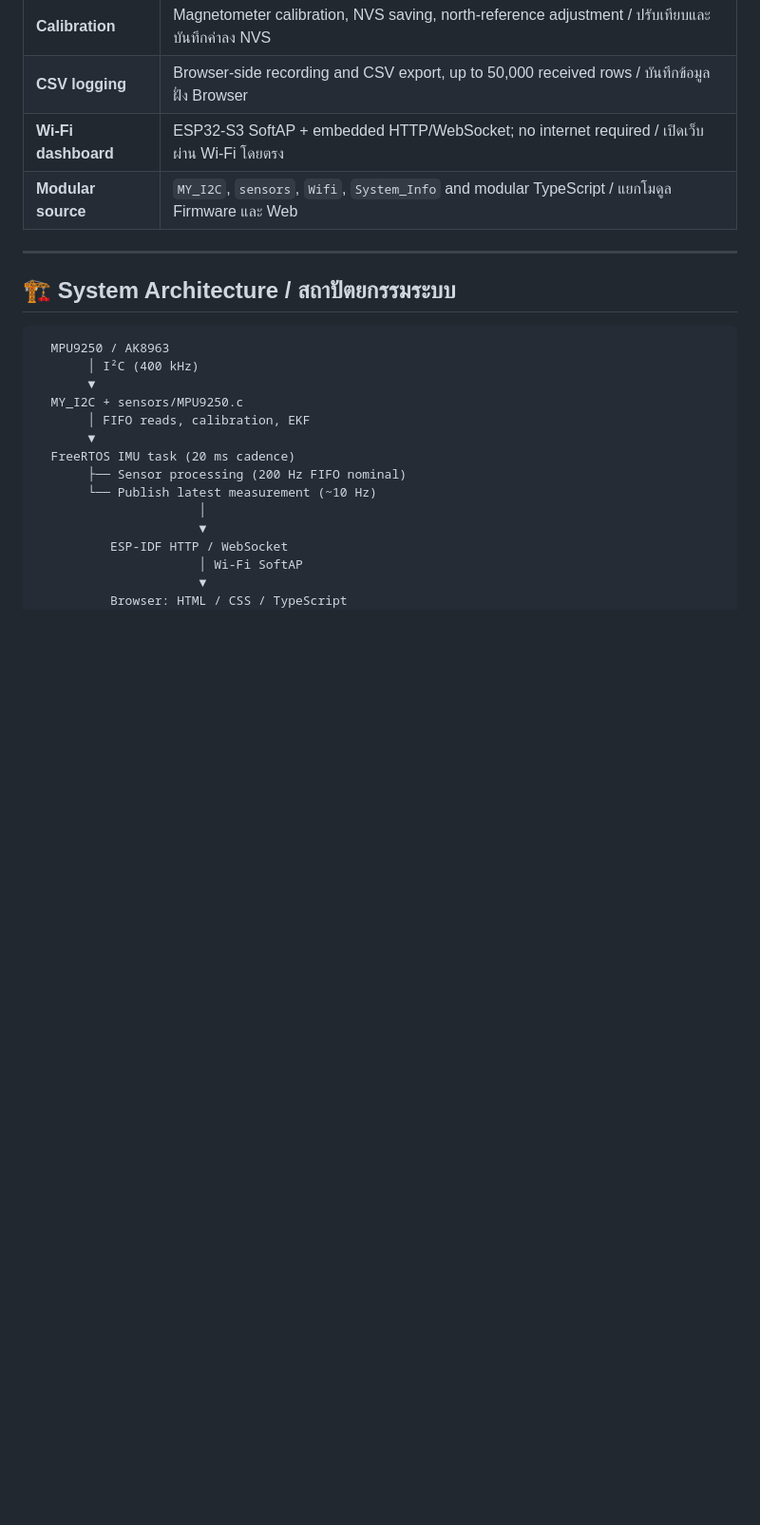
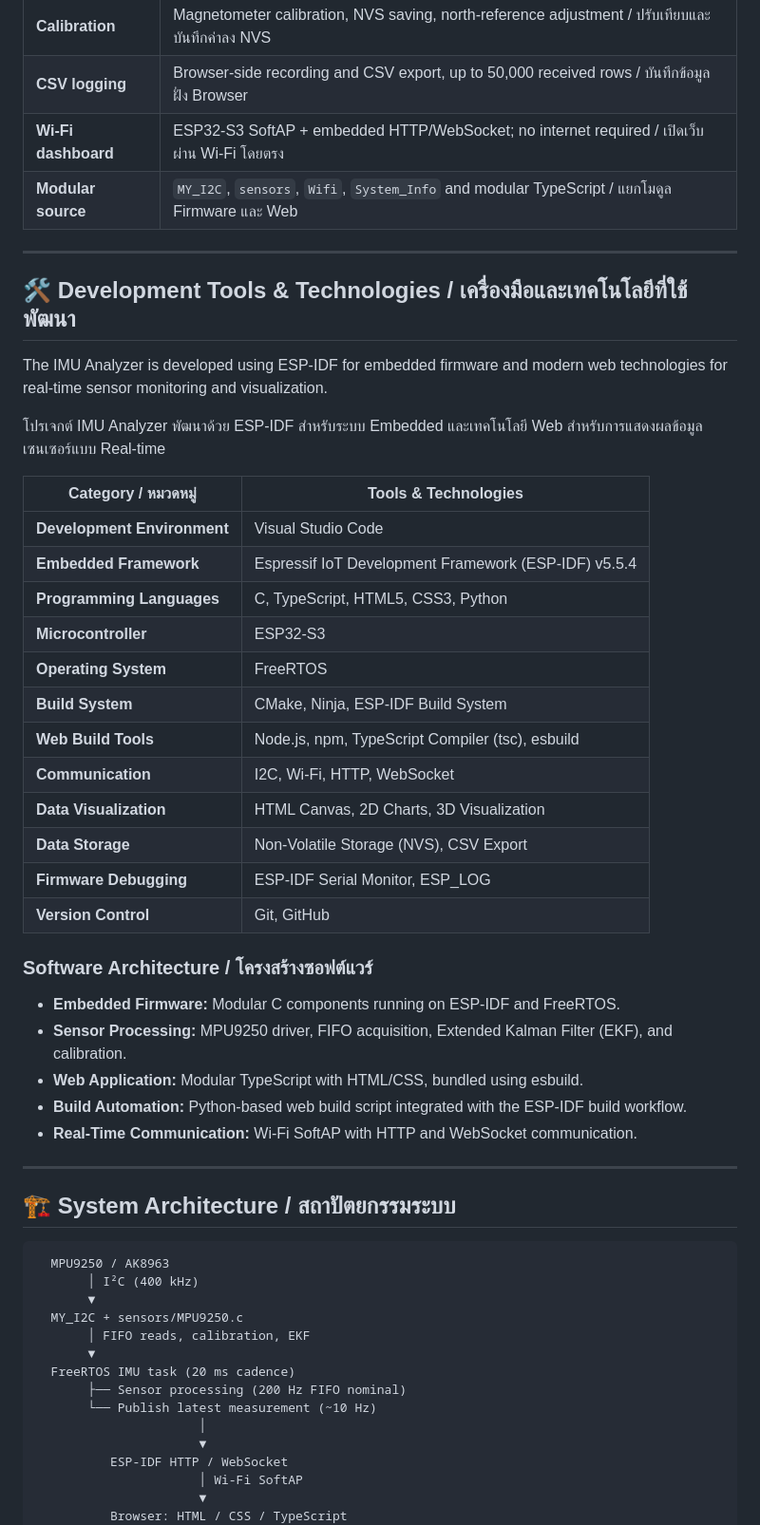
Before and after one commit to peacepaul1999/IMU_Analyzer, a Markdown page: README.md, the part around the change. Shown at 95% size. GitHub-like rendering; blank space fills up the shorter version.

```diff
--- a/README.md
+++ b/README.md
@@ -108,6 +108,37 @@ Use suitable pull-up resistors on SDA/SCL if your module does not already provid
 | **CSV logging** | Browser-side recording and CSV export, up to 50,000 received rows / บันทึกข้อมูลฝั่ง Browser |
 | **Wi-Fi dashboard** | ESP32-S3 SoftAP + embedded HTTP/WebSocket; no internet required / เปิดเว็บผ่าน Wi-Fi โดยตรง |
 | **Modular source** | `MY_I2C`, `sensors`, `Wifi`, `System_Info` and modular TypeScript / แยกโมดูล Firmware และ Web |
+
+---
+
+## 🛠️ Development Tools & Technologies / เครื่องมือและเทคโนโลยีที่ใช้พัฒนา
+
+The IMU Analyzer is developed using ESP-IDF for embedded firmware and modern web technologies for real-time sensor monitoring and visualization.
+
+โปรเจกต์ IMU Analyzer พัฒนาด้วย ESP-IDF สำหรับระบบ Embedded และเทคโนโลยี Web สำหรับการแสดงผลข้อมูลเซนเซอร์แบบ Real-time
+
+| Category / หมวดหมู่ | Tools & Technologies |
+|---|---|
+| **Development Environment** | Visual Studio Code |
+| **Embedded Framework** | Espressif IoT Development Framework (ESP-IDF) v5.5.4 |
+| **Programming Languages** | C, TypeScript, HTML5, CSS3, Python |
+| **Microcontroller** | ESP32-S3 |
+| **Operating System** | FreeRTOS |
+| **Build System** | CMake, Ninja, ESP-IDF Build System |
+| **Web Build Tools** | Node.js, npm, TypeScript Compiler (tsc), esbuild |
+| **Communication** | I2C, Wi-Fi, HTTP, WebSocket |
+| **Data Visualization** | HTML Canvas, 2D Charts, 3D Visualization |
+| **Data Storage** | Non-Volatile Storage (NVS), CSV Export |
+| **Firmware Debugging** | ESP-IDF Serial Monitor, ESP_LOG |
+| **Version Control** | Git, GitHub |
+
+### Software Architecture / โครงสร้างซอฟต์แวร์
+
+- **Embedded Firmware:** Modular C components running on ESP-IDF and FreeRTOS.
+- **Sensor Processing:** MPU9250 driver, FIFO acquisition, Extended Kalman Filter (EKF), and calibration.
+- **Web Application:** Modular TypeScript with HTML/CSS, bundled using esbuild.
+- **Build Automation:** Python-based web build script integrated with the ESP-IDF build workflow.
+- **Real-Time Communication:** Wi-Fi SoftAP with HTTP and WebSocket communication.
 
 ---
 
```
